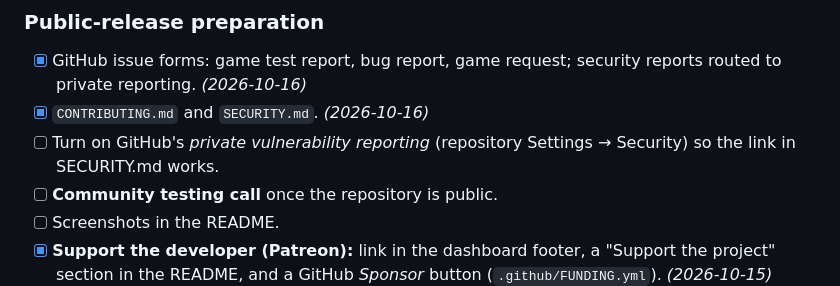
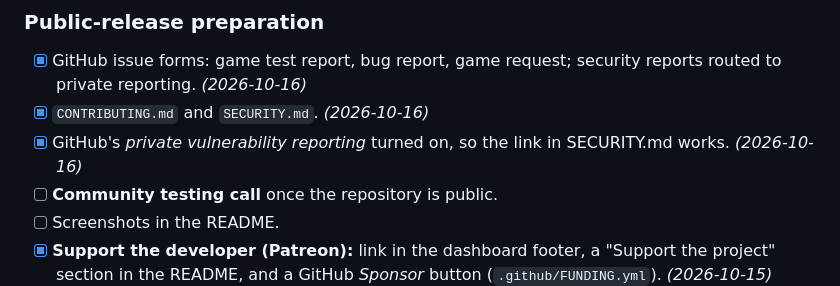
Before and after one commit to KeithDude/WorldCradle, a Markdown page: docs/ROADMAP.md, the part around the change. Rendered like a GitHub page.

Commit message:
Roadmap: private vulnerability reporting enabled
Co-Authored-By: Claude Opus 5.5 <noreply@anthropic.com>

```diff
--- a/docs/ROADMAP.md
+++ b/docs/ROADMAP.md
@@ -80,8 +80,8 @@ Last updated: 2026-10-15
 - [x] GitHub issue forms: game test report, bug report, game request; security reports routed to
       private reporting. *(2026-10-16)*
 - [x] `CONTRIBUTING.md` and `SECURITY.md`. *(2026-10-16)*
-- [ ] Turn on GitHub's *private vulnerability reporting* (repository Settings → Security) so the
-      link in SECURITY.md works.
+- [x] GitHub's *private vulnerability reporting* turned on, so the link in SECURITY.md works.
+      *(2026-10-16)*
 - [ ] **Community testing call** once the repository is public.
 - [ ] Screenshots in the README.
 - [x] **Support the developer (Patreon):** link in the dashboard footer, a "Support the project"
```
